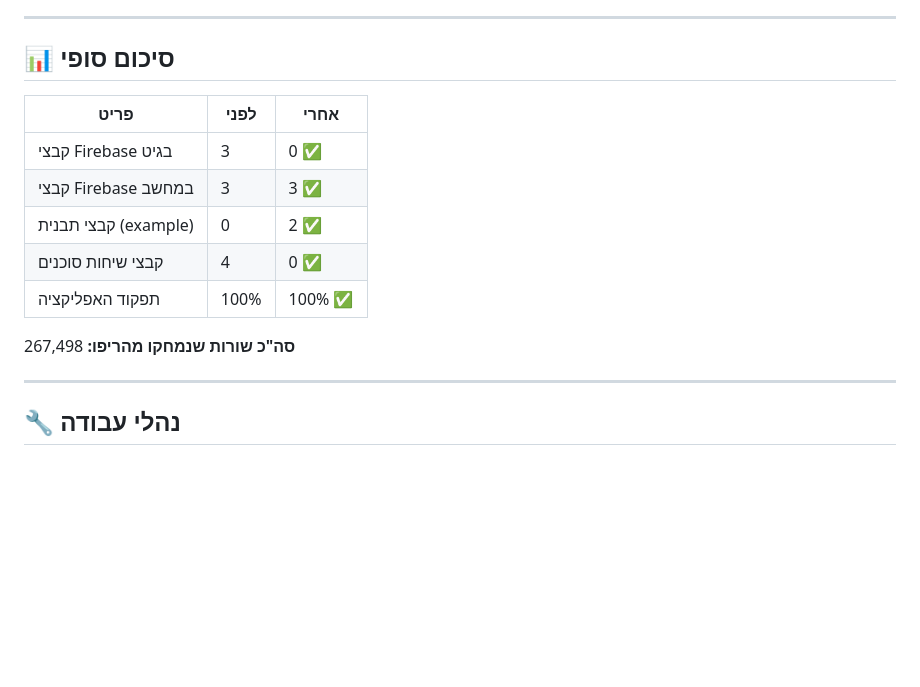
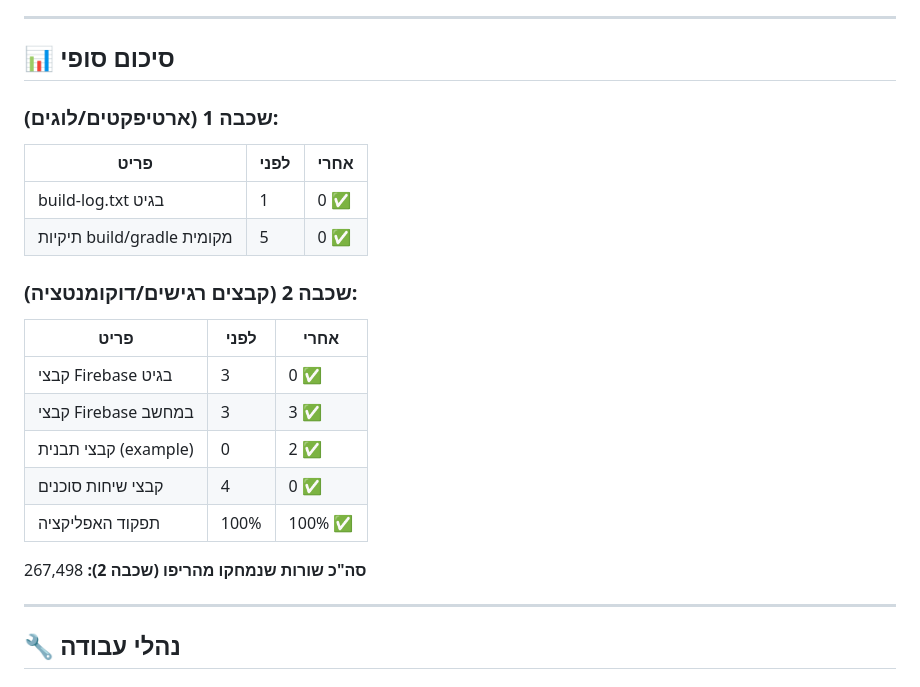
Before and after one commit to rordan-ai/cardz_client_app, a Markdown page: docs/PRODUCTION_SEPARATION_LOG.md, the part around one of its changes. Drawn GitHub-style; blank space fills up the shorter version.

```diff
--- a/docs/PRODUCTION_SEPARATION_LOG.md
+++ b/docs/PRODUCTION_SEPARATION_LOG.md
@@ -112,6 +143,13 @@ agent_chats/
 
 ## 📊 סיכום סופי
 
+### שכבה 1 (ארטיפקטים/לוגים):
+| פריט | לפני | אחרי |
+|------|------|------|
+| build-log.txt בגיט | 1 | 0 ✅ |
+| תיקיות build/gradle מקומית | 5 | 0 ✅ |
+
+### שכבה 2 (קבצים רגישים/דוקומנטציה):
 | פריט | לפני | אחרי |
 |------|------|------|
 | קבצי Firebase בגיט | 3 | 0 ✅ |
@@ -120,7 +158,7 @@ agent_chats/
 | קבצי שיחות סוכנים | 4 | 0 ✅ |
 | תפקוד האפליקציה | 100% | 100% ✅ |
 
-**סה"כ שורות שנמחקו מהריפו:** 267,498
+**סה"כ שורות שנמחקו מהריפו (שכבה 2):** 267,498
 
 ---
 
```
Also changed, not shown: other parts of docs/PRODUCTION_SEPARATION_LOG.md (+45 -1 lines).
